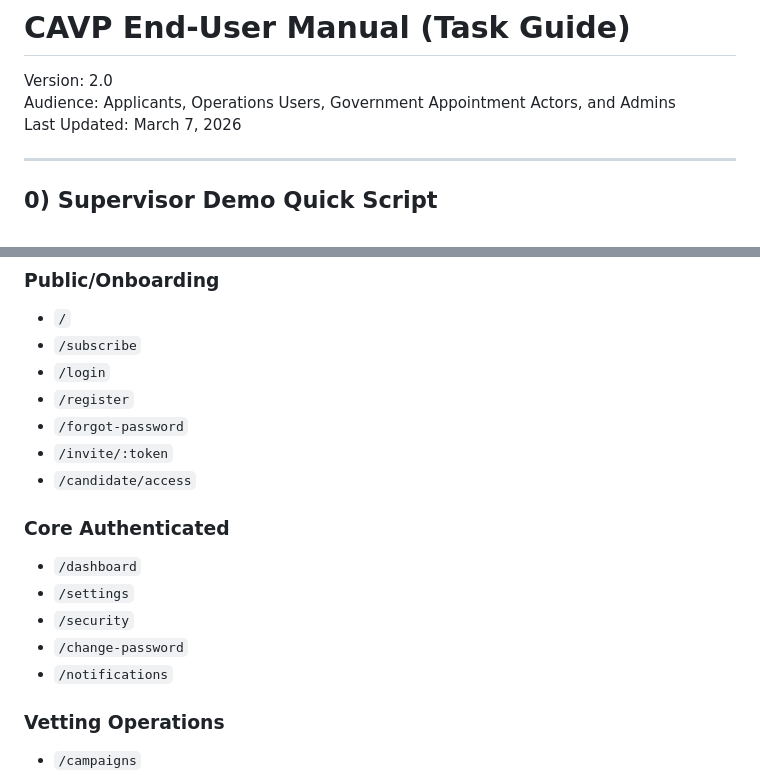
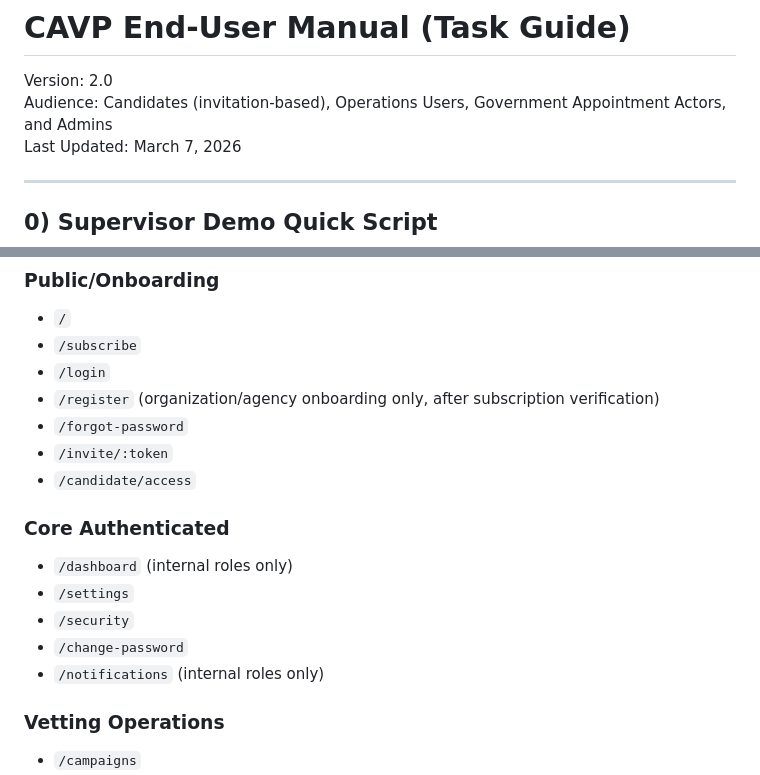
Before and after one commit to WireduKwabena/ovs, a Markdown page: docs/USER_MANUAL_PRINT.md, 2 parts joined by grey strips. Rendered like a GitHub page.

```diff
--- a/docs/USER_MANUAL_PRINT.md
+++ b/docs/USER_MANUAL_PRINT.md
@@ -1,7 +1,7 @@
 # CAVP End-User Manual (Task Guide)
 
 Version: 2.0
-Audience: Applicants, Operations Users, Government Appointment Actors, and Admins
+Audience: Candidates (invitation-based), Operations Users, Government Appointment Actors, and Admins
 Last Updated: March 7, 2026
 
 ---
@@ -479,18 +527,18 @@ Action:
 - `/`
 - `/subscribe`
 - `/login`
-- `/register`
+- `/register` (organization/agency onboarding only, after subscription verification)
 - `/forgot-password`
 - `/invite/:token`
 - `/candidate/access`
 
 ### Core Authenticated
 
-- `/dashboard`
+- `/dashboard` (internal roles only)
 - `/settings`
 - `/security`
 - `/change-password`
-- `/notifications`
+- `/notifications` (internal roles only)
 
 ### Vetting Operations
 
```
Also changed, not shown: other parts of docs/USER_MANUAL_PRINT.md (+68 -20 lines).
